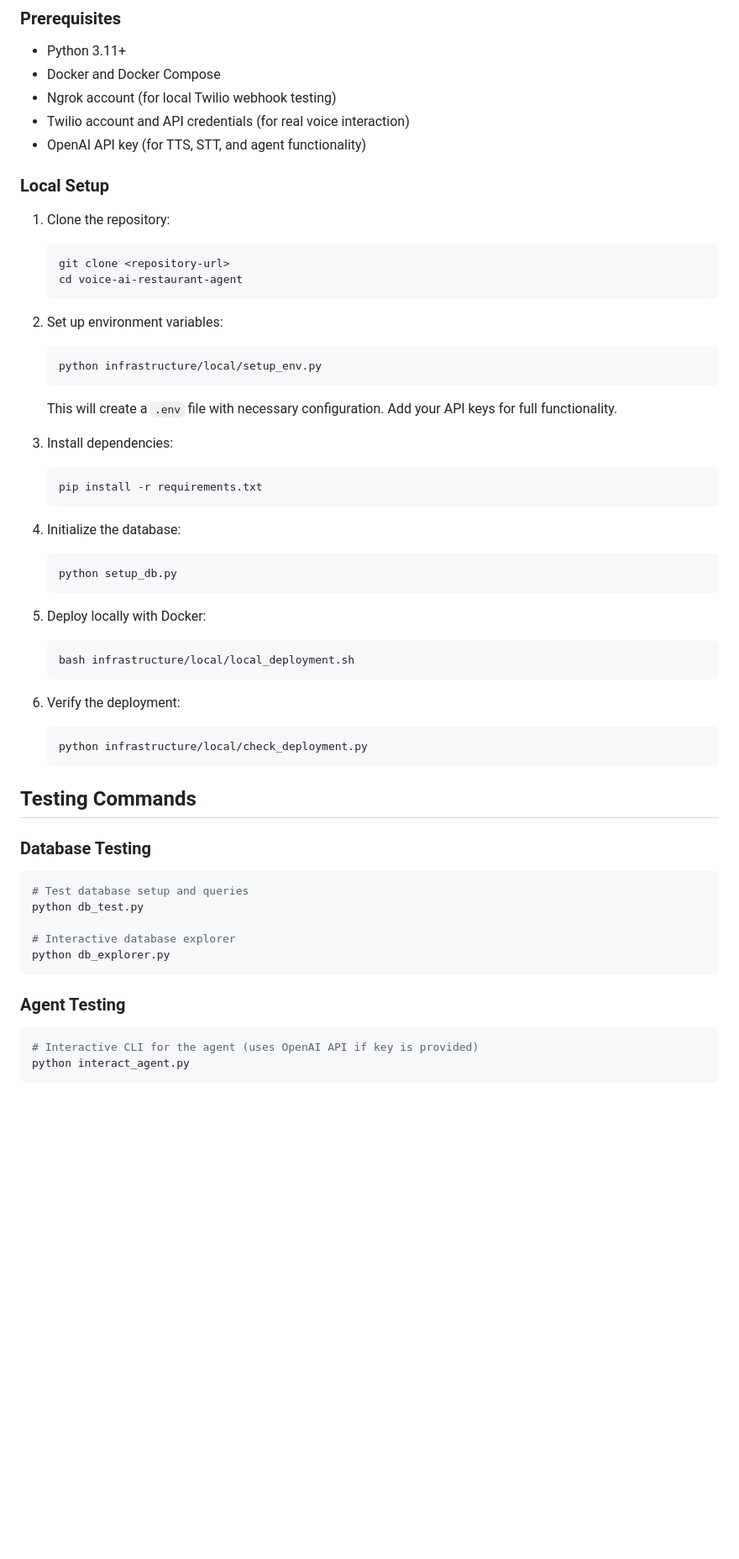
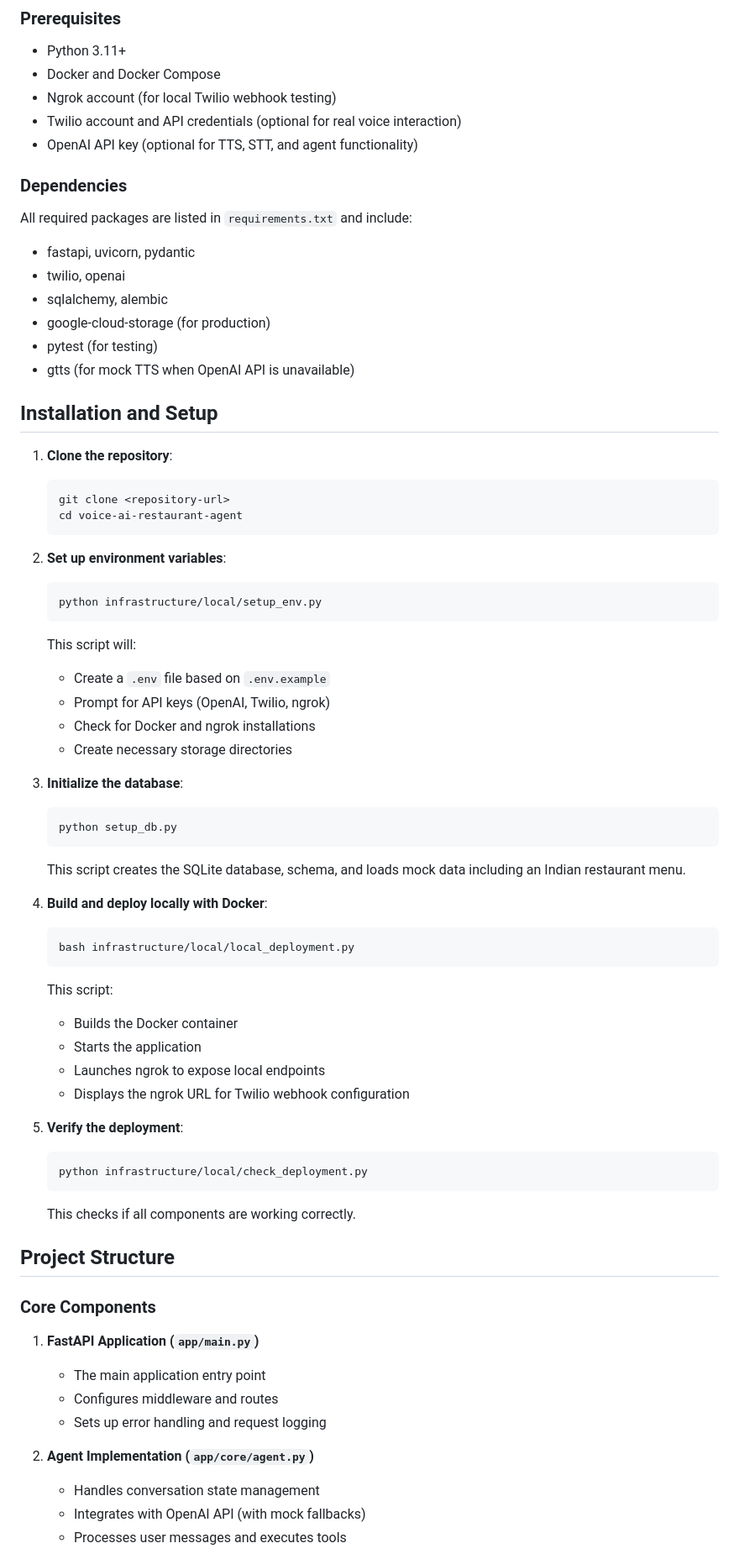
Before and after one commit to Poornakgps/AI-Voice-Agent, a Markdown page: README.md, the part around one of its changes. Shown at 84% size. GitHub-like rendering; blank space fills up the shorter version.

````diff
--- a/README.md
+++ b/README.md
@@ -65,57 +21,69 @@ This project implements a restaurant voice assistant that allows customers to:
 - Python 3.11+
 - Docker and Docker Compose
 - Ngrok account (for local Twilio webhook testing)
-- Twilio account and API credentials (for real voice interaction)
-- OpenAI API key (for TTS, STT, and agent functionality)
+- Twilio account and API credentials (optional for real voice interaction)
+- OpenAI API key (optional for TTS, STT, and agent functionality)
 
-### Local Setup
+### Dependencies
+All required packages are listed in `requirements.txt` and include:
+- fastapi, uvicorn, pydantic
+- twilio, openai
+- sqlalchemy, alembic
+- google-cloud-storage (for production)
+- pytest (for testing)
+- gtts (for mock TTS when OpenAI API is unavailable)
 
-1. Clone the repository:
+## Installation and Setup
+
+1. **Clone the repository**:
    ```bash
    git clone <repository-url>
    cd voice-ai-restaurant-agent
    ```
 
-2. Set up environment variables:
+2. **Set up environment variables**:
    ```bash
    python infrastructure/local/setup_env.py
    ```
-   This will create a `.env` file with necessary configuration. Add your API keys for full functionality.
+   This script will:
+   - Create a `.env` file based on `.env.example`
+   - Prompt for API keys (OpenAI, Twilio, ngrok)
+   - Check for Docker and ngrok installations
+   - Create necessary storage directories
 
-3. Install dependencies:
-   ```bash
-   pip install -r requirements.txt
-   ```
-
-4. Initialize the database:
+3. **Initialize the database**:
    ```bash
    python setup_db.py
    ```
+   This script creates the SQLite database, schema, and loads mock data including an Indian restaurant menu.
 
-5. Deploy locally with Docker:
+4. **Build and deploy locally with Docker**:
    ```bash
-   bash infrastructure/local/local_deployment.sh
+   bash infrastructure/local/local_deployment.py
    ```
+   This script:
+   - Builds the Docker container
+   - Starts the application
+   - Launches ngrok to expose local endpoints
+   - Displays the ngrok URL for Twilio webhook configuration
 
-6. Verify the deployment:
+5. **Verify the deployment**:
    ```bash
    python infrastructure/local/check_deployment.py
    ```
+   This checks if all components are working correctly.
 
-## Testing Commands
+## Project Structure
 
-### Database Testing
-```bash
-# Test database setup and queries
-python db_test.py
+### Core Components
 
-# Interactive database explorer
-python db_explorer.py
-```
+1. **FastAPI Application (`app/main.py`)**
+   - The main application entry point
+   - Configures middleware and routes
+   - Sets up error handling and request logging
 
-### Agent Testing
-```bash
-# Interactive CLI for the agent (uses OpenAI API if key is provided)
-python interact_agent.py
-```
+2. **Agent Implementation (`app/core/agent.py`)**
+   - Handles conversation state management
+   - Integrates with OpenAI API (with mock fallbacks)
+   - Processes user messages and executes tools
 
````
Also changed, not shown: other parts of README.md (+249 -91 lines).
